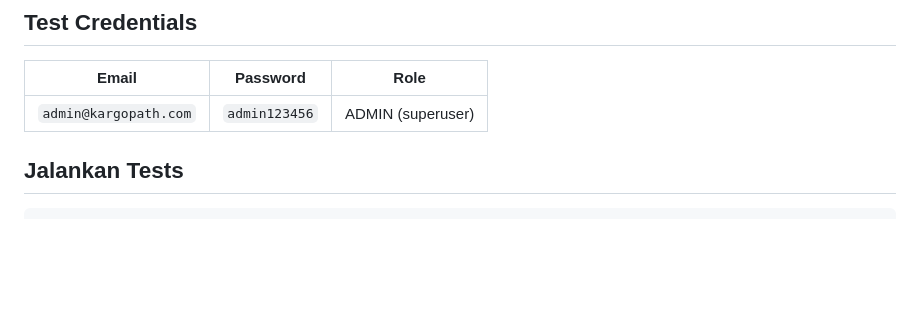
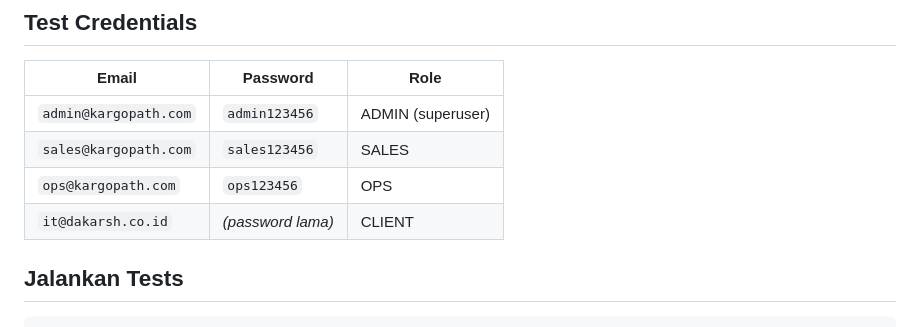
Before and after one commit to wawanabnan/kargopath, a Markdown page: docs/handoff_checkpoint.md, the part around the change. Drawn GitHub-style; blank space fills up the shorter version.

Commit message:
docs: Add all test credentials to handoff checkpoint

```diff
--- a/docs/handoff_checkpoint.md
+++ b/docs/handoff_checkpoint.md
@@ -78,6 +78,9 @@ npm run dev
 | Email | Password | Role |
 |-------|----------|------|
 | `admin@kargopath.com` | `admin123456` | ADMIN (superuser) |
+| `sales@kargopath.com` | `sales123456` | SALES |
+| `ops@kargopath.com`   | `ops123456`   | OPS |
+| `it@dakarsh.co.id`    | *(password lama)* | CLIENT |
 
 ## Jalankan Tests
 
```
